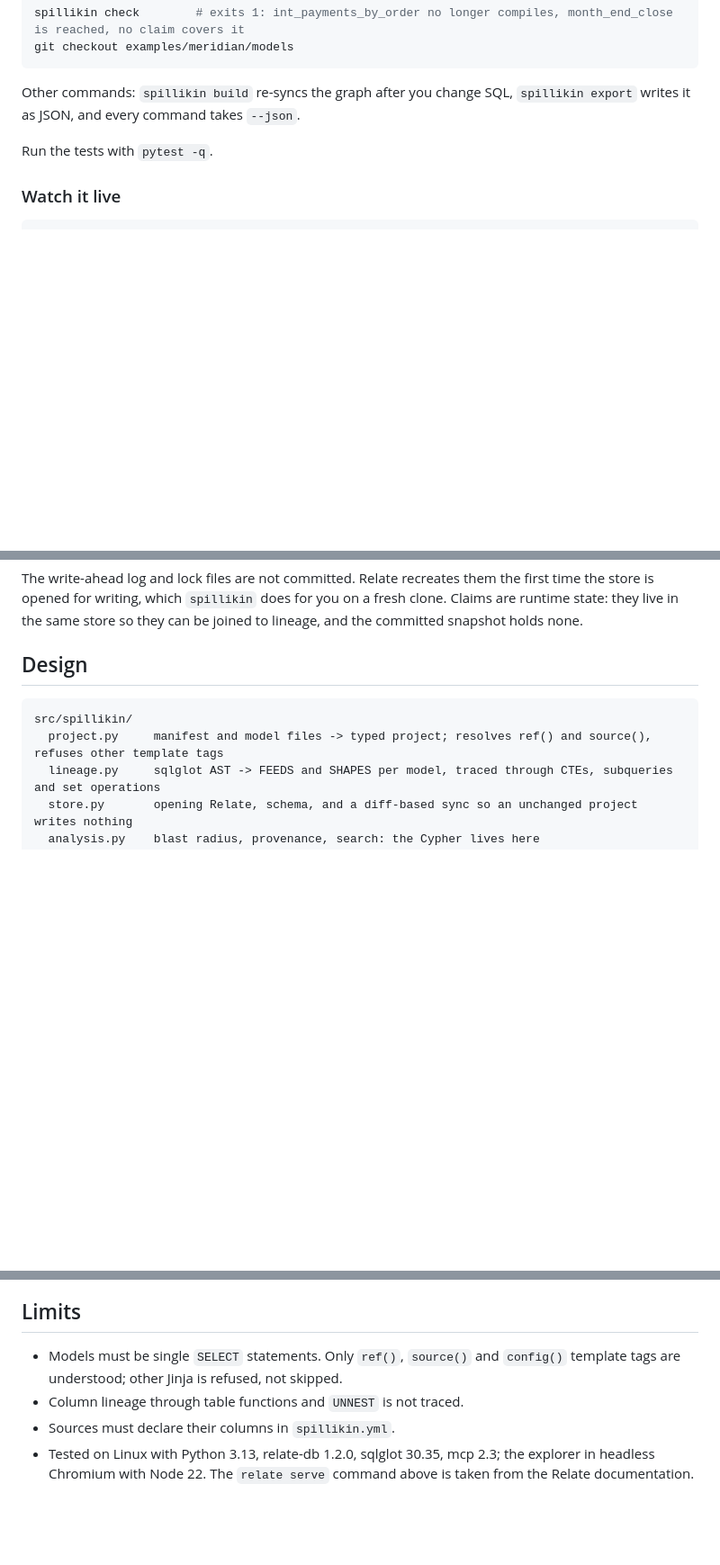
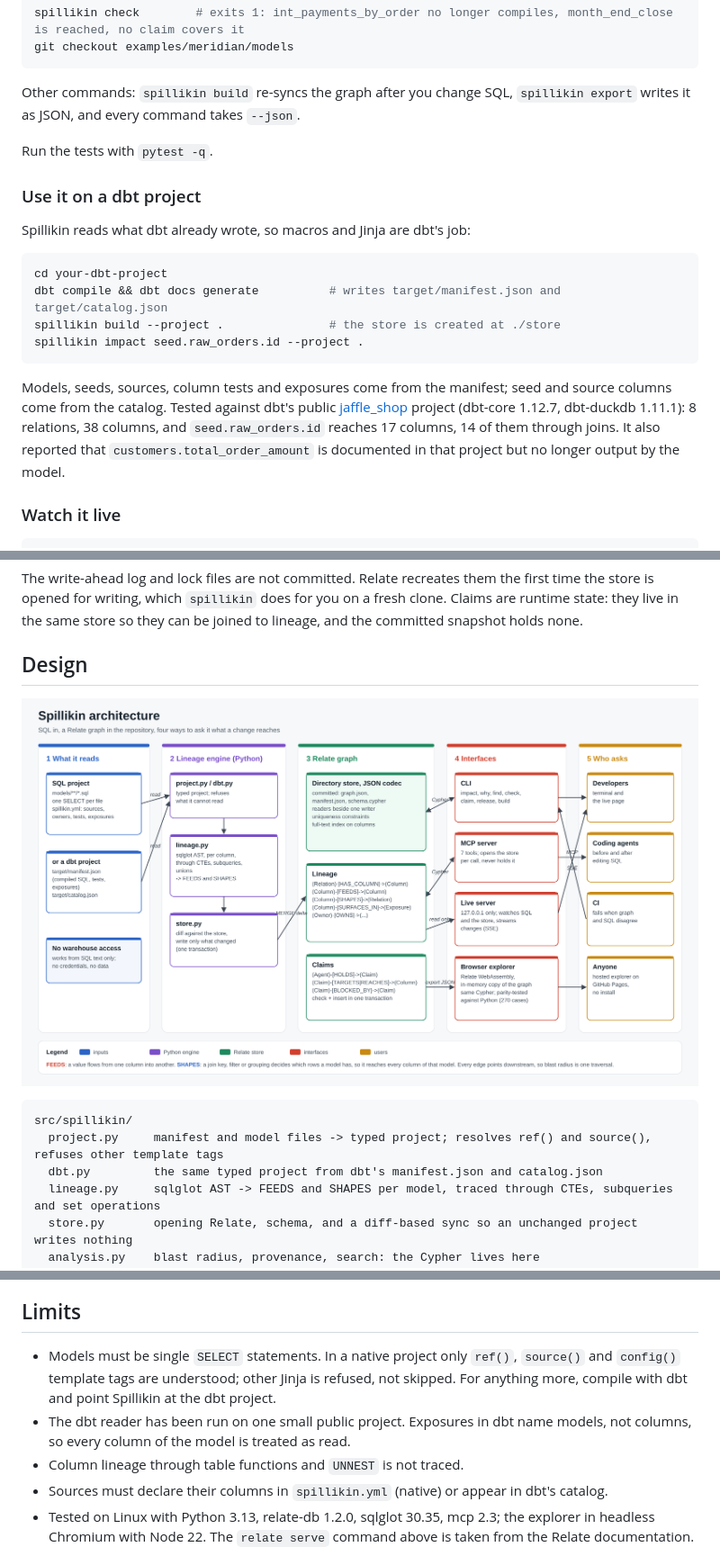
Before and after one commit to demonjd2026-afk/Spillikin, a Markdown page: README.md, 3 parts joined by grey strips. Shown at 90% size. Rendered like a GitHub page; pictures changed too: docs/architecture.png (added); blank space fills up the shorter version.

Commit message:
Read compiled dbt projects and add the architecture diagram

````diff
--- a/README.md
+++ b/README.md
@@ -127,6 +127,19 @@ Other commands: `spillikin build` re-syncs the graph after you change SQL, `spil
 
 Run the tests with `pytest -q`.
 
+### Use it on a dbt project
+
+Spillikin reads what dbt already wrote, so macros and Jinja are dbt's job:
+
+```bash
+cd your-dbt-project
+dbt compile && dbt docs generate          # writes target/manifest.json and target/catalog.json
+spillikin build --project .               # the store is created at ./store
+spillikin impact seed.raw_orders.id --project .
+```
+
+Models, seeds, sources, column tests and exposures come from the manifest; seed and source columns come from the catalog. Tested against dbt's public [jaffle_shop](https://github.com/dbt-labs/jaffle_shop) project (dbt-core 1.12.7, dbt-duckdb 1.11.1): 8 relations, 38 columns, and `seed.raw_orders.id` reaches 17 columns, 14 of them through joins. It also reported that `customers.total_order_amount` is documented in that project but no longer output by the model.
+
 ### Watch it live
 
 ```bash
@@ -188,9 +201,12 @@ The write-ahead log and lock files are not committed. Relate recreates them the
 
 ## Design
 
+![Spillikin architecture: SQL or a compiled dbt project is read by the lineage engine into a Relate directory store, which the CLI, MCP server, live server and browser explorer query](docs/architecture.png)
+
 ```
 src/spillikin/
   project.py     manifest and model files -> typed project; resolves ref() and source(), refuses other template tags
+  dbt.py         the same typed project from dbt's manifest.json and catalog.json
   lineage.py     sqlglot AST -> FEEDS and SHAPES per model, traced through CTEs, subqueries and set operations
   store.py       opening Relate, schema, and a diff-based sync so an unchanged project writes nothing
   analysis.py    blast radius, provenance, search: the Cypher lives here
@@ -216,9 +232,10 @@ Decisions worth knowing about:
 
 ## Limits
 
-- Models must be single `SELECT` statements. Only `ref()`, `source()` and `config()` template tags are understood; other Jinja is refused, not skipped.
+- Models must be single `SELECT` statements. In a native project only `ref()`, `source()` and `config()` template tags are understood; other Jinja is refused, not skipped. For anything more, compile with dbt and point Spillikin at the dbt project.
+- The dbt reader has been run on one small public project. Exposures in dbt name models, not columns, so every column of the model is treated as read.
 - Column lineage through table functions and `UNNEST` is not traced.
-- Sources must declare their columns in `spillikin.yml`.
+- Sources must declare their columns in `spillikin.yml` (native) or appear in dbt's catalog.
 - Tested on Linux with Python 3.13, relate-db 1.2.0, sqlglot 30.35, mcp 2.3; the explorer in headless Chromium with Node 22. The `relate serve` command above is taken from the Relate documentation.
 
 ## Third-party software and data
````
Also changed, not shown: 7 other files.
